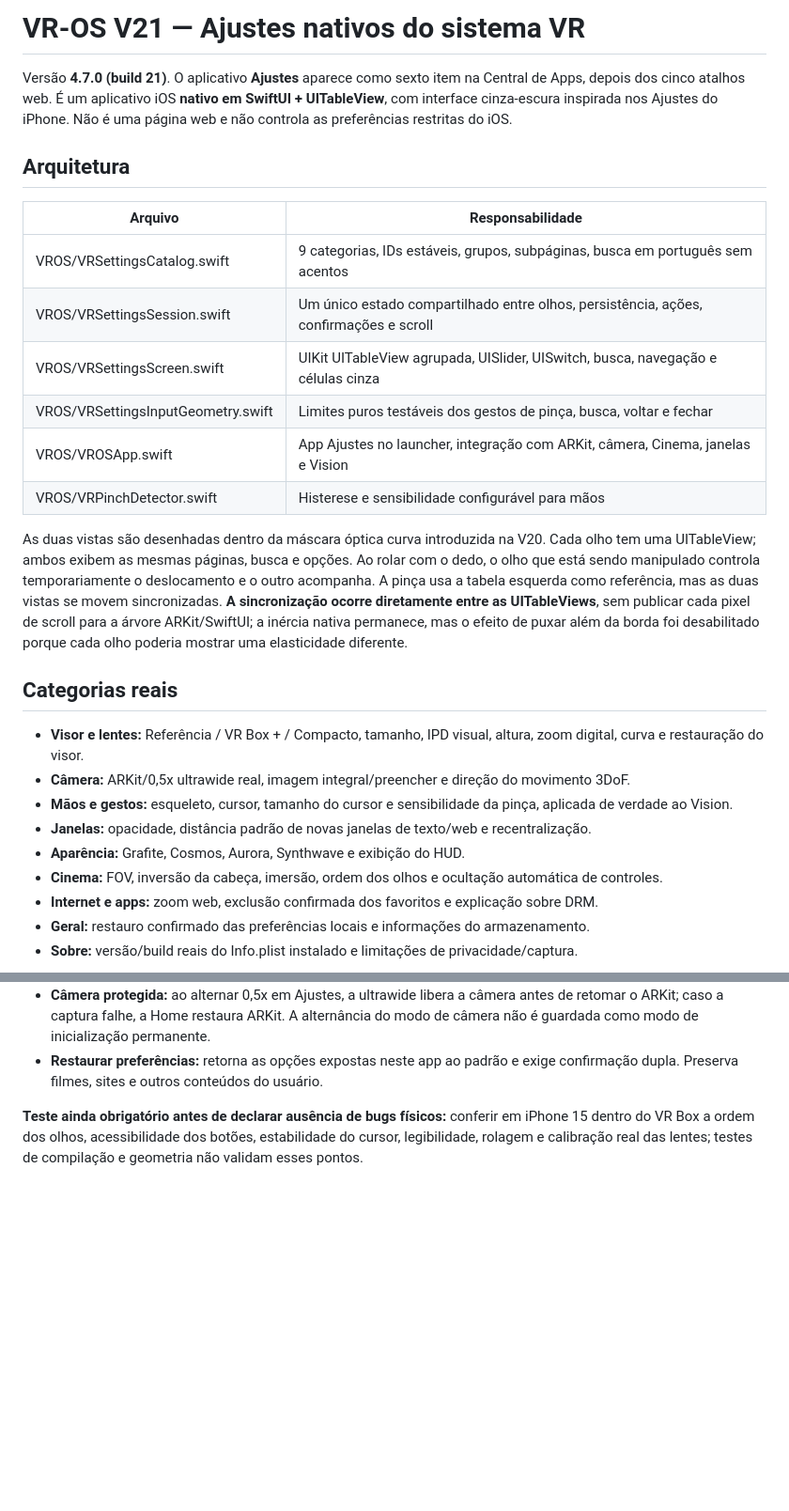
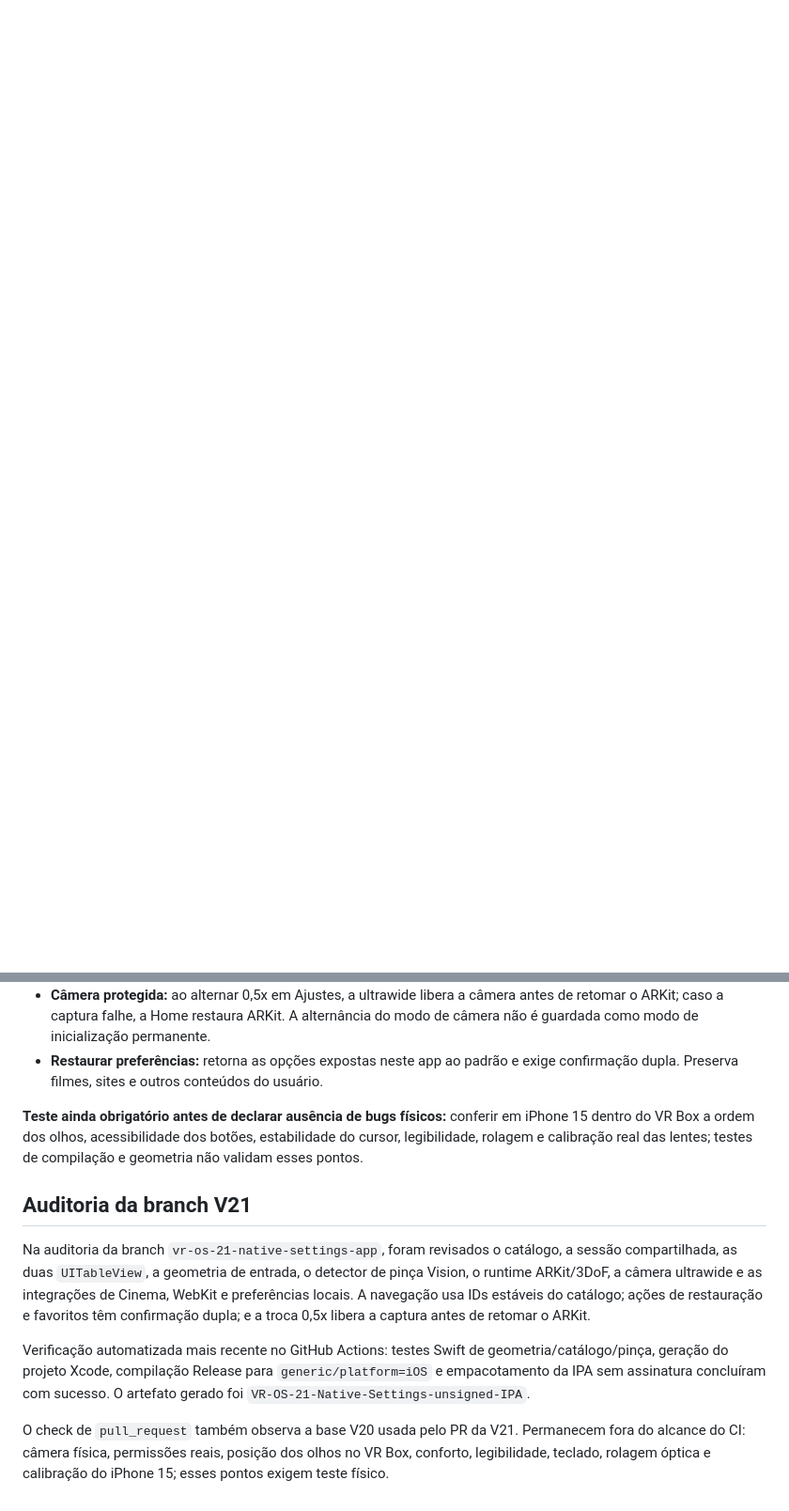
Before and after one commit to vega77bet/VR-OS, a Markdown page: V21_AJUSTES.md, 2 parts joined by grey strips. Shown at 94% size. Rendered like a GitHub page; blank space fills up the shorter version.

Commit message:
docs: record V21 audit and verified CI coverage

```diff
--- a/V21_AJUSTES.md
+++ b/V21_AJUSTES.md
@@ -1,29 +0,0 @@
-# VR-OS V21 — Ajustes nativos do sistema VR
-
-Versão **4.7.0 (build 21)**. O aplicativo **Ajustes** aparece como sexto item na Central de Apps, depois dos cinco atalhos web. É um aplicativo iOS **nativo em SwiftUI + UITableView**, com interface cinza-escura inspirada nos Ajustes do iPhone. Não é uma página web e não controla as preferências restritas do iOS.
-
-## Arquitetura
-
-| Arquivo | Responsabilidade |
-|---|---|
-| VROS/VRSettingsCatalog.swift | 9 categorias, IDs estáveis, grupos, subpáginas, busca em português sem acentos |
-| VROS/VRSettingsSession.swift | Um único estado compartilhado entre olhos, persistência, ações, confirmações e scroll |
-| VROS/VRSettingsScreen.swift | UIKit UITableView agrupada, UISlider, UISwitch, busca, navegação e células cinza |
-| VROS/VRSettingsInputGeometry.swift | Limites puros testáveis dos gestos de pinça, busca, voltar e fechar |
-| VROS/VROSApp.swift | App Ajustes no launcher, integração com ARKit, câmera, Cinema, janelas e Vision |
-| VROS/VRPinchDetector.swift | Histerese e sensibilidade configurável para mãos |
-
-As duas vistas são desenhadas dentro da máscara óptica curva introduzida na V20. Cada olho tem uma UITableView; ambos exibem as mesmas páginas, busca e opções. Ao rolar com o dedo, o olho que está sendo manipulado controla temporariamente o deslocamento e o outro acompanha. A pinça usa a tabela esquerda como referência, mas as duas vistas se movem sincronizadas. **A sincronização ocorre diretamente entre as UITableViews**, sem publicar cada pixel de scroll para a árvore ARKit/SwiftUI; a inércia nativa permanece, mas o efeito de puxar além da borda foi desabilitado porque cada olho poderia mostrar uma elasticidade diferente.
-
-## Categorias reais
-
-- **Visor e lentes:** Referência / VR Box + / Compacto, tamanho, IPD visual, altura, zoom digital, curva e restauração do visor.
-- **Câmera:** ARKit/0,5x ultrawide real, imagem integral/preencher e direção do movimento 3DoF.
-- **Mãos e gestos:** esqueleto, cursor, tamanho do cursor e sensibilidade da pinça, aplicada de verdade ao Vision.
-- **Janelas:** opacidade, distância padrão de novas janelas de texto/web e recentralização.
-- **Aparência:** Grafite, Cosmos, Aurora, Synthwave e exibição do HUD.
-- **Cinema:** FOV, inversão da cabeça, imersão, ordem dos olhos e ocultação automática de controles.
-- **Internet e apps:** zoom web, exclusão confirmada dos favoritos e explicação sobre DRM.
-- **Geral:** restauro confirmado das preferências locais e informações do armazenamento.
-- **Sobre:** versão/build reais do Info.plist instalado e limitações de privacidade/captura.
-
@@ -67,3 +17,11 @@ O CI verifica compilação iOS Release e testes automatizados de geometria, busc
 - **Restaurar preferências:** retorna as opções expostas neste app ao padrão e exige confirmação dupla. Preserva filmes, sites e outros conteúdos do usuário.
 
 **Teste ainda obrigatório antes de declarar ausência de bugs físicos:** conferir em iPhone 15 dentro do VR Box a ordem dos olhos, acessibilidade dos botões, estabilidade do cursor, legibilidade, rolagem e calibração real das lentes; testes de compilação e geometria não validam esses pontos.
+
+## Auditoria da branch V21
+
+Na auditoria da branch `vr-os-21-native-settings-app`, foram revisados o catálogo, a sessão compartilhada, as duas `UITableView`, a geometria de entrada, o detector de pinça Vision, o runtime ARKit/3DoF, a câmera ultrawide e as integrações de Cinema, WebKit e preferências locais. A navegação usa IDs estáveis do catálogo; ações de restauração e favoritos têm confirmação dupla; e a troca 0,5x libera a captura antes de retomar o ARKit.
+
+Verificação automatizada mais recente no GitHub Actions: testes Swift de geometria/catálogo/pinça, geração do projeto Xcode, compilação Release para `generic/platform=iOS` e empacotamento da IPA sem assinatura concluíram com sucesso. O artefato gerado foi `VR-OS-21-Native-Settings-unsigned-IPA`.
+
+O check de `pull_request` também observa a base V20 usada pelo PR da V21. Permanecem fora do alcance do CI: câmera física, permissões reais, posição dos olhos no VR Box, conforto, legibilidade, teclado, rolagem óptica e calibração do iPhone 15; esses pontos exigem teste físico.
```
Also changed, not shown: other parts of V21_AJUSTES.md (+0 -21 lines).
